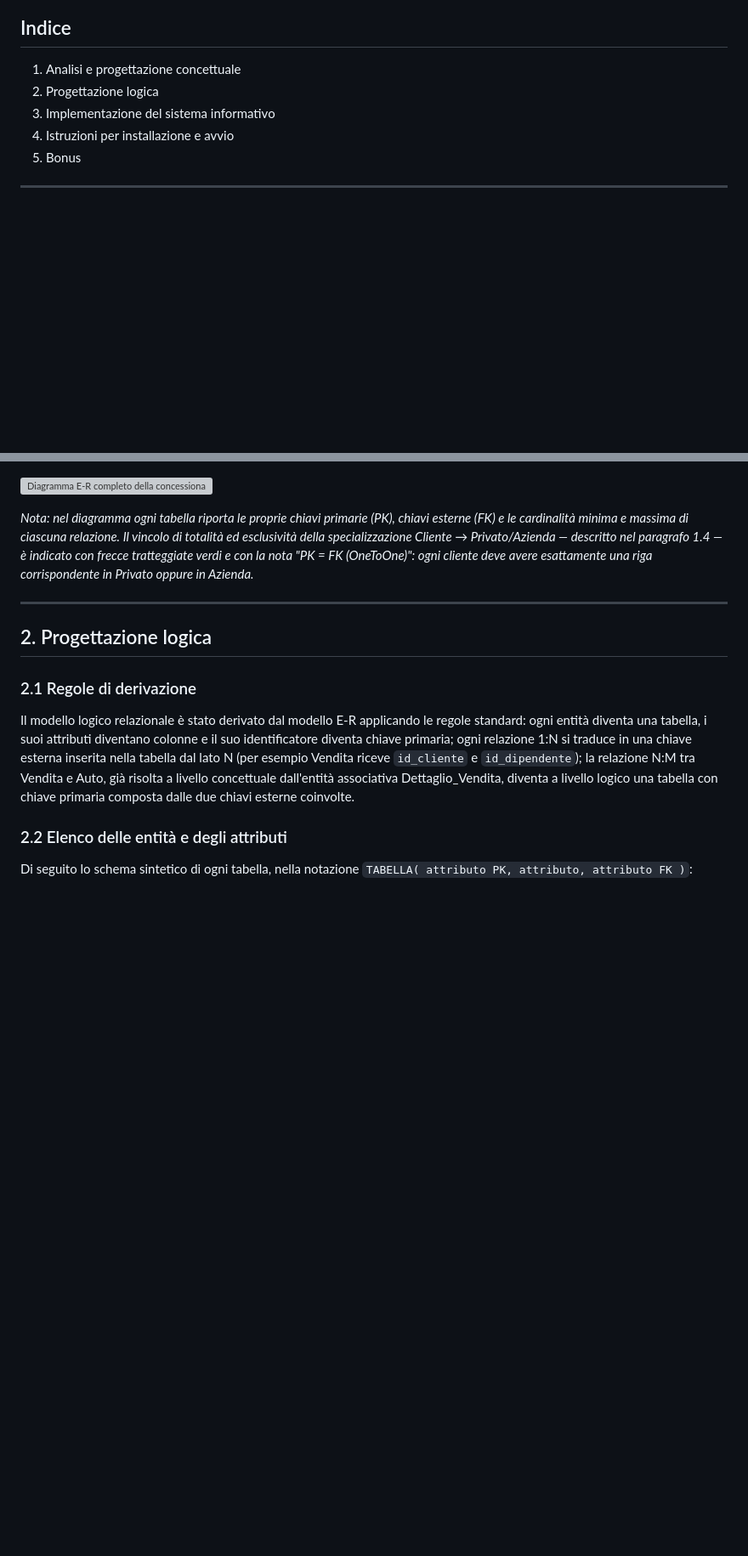
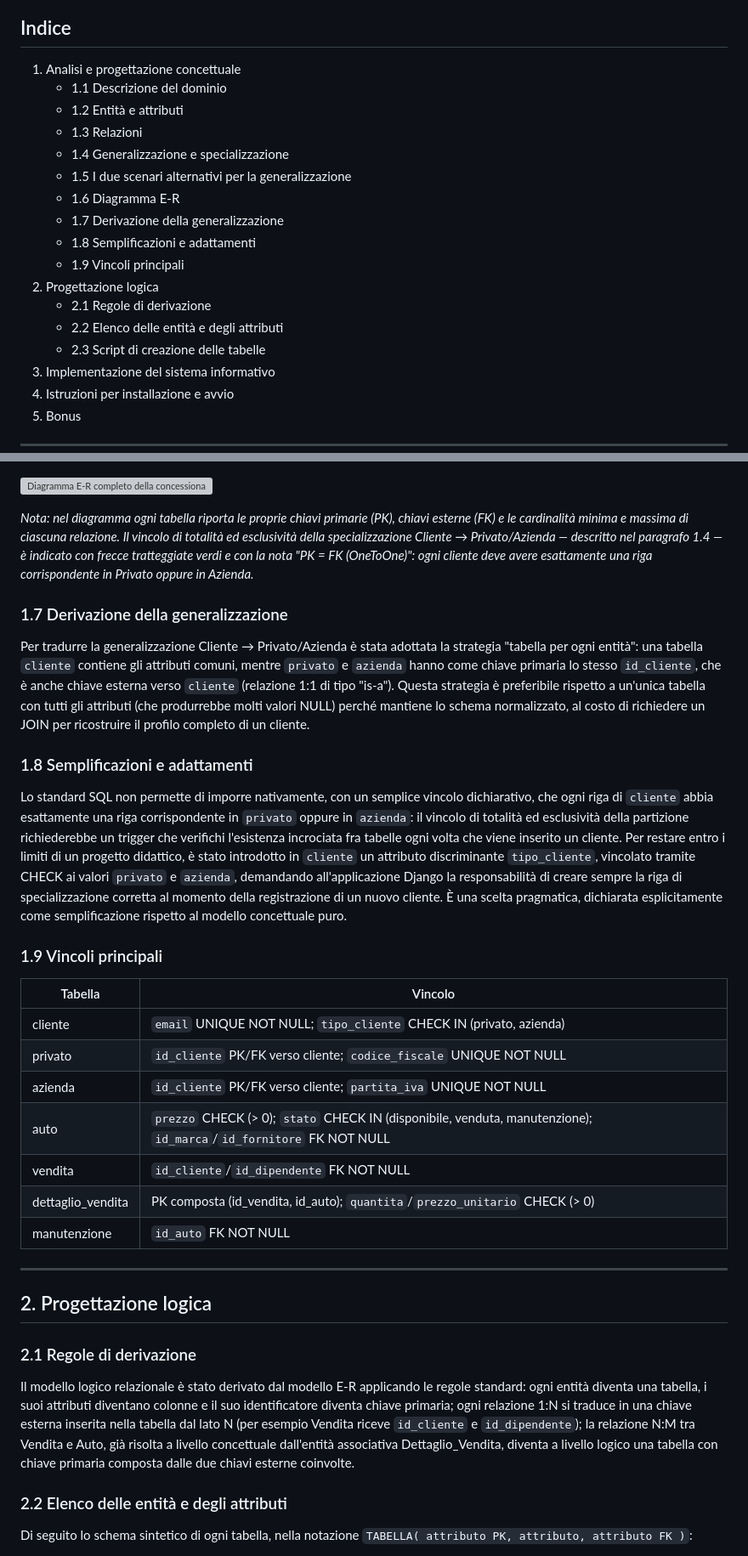
Before and after one commit to aesposito-05/concessionaria-auto-progetto-esame, a Markdown page: documentazione/Documentazione.md, 2 parts joined by grey strips. Shown at 85% size. Rendered like a GitHub page; blank space fills up the shorter version; grey boxes are pictures that could not be loaded.

```diff
--- a/documentazione/Documentazione.md
+++ b/documentazione/Documentazione.md
@@ -19,7 +19,19 @@ Il documento è organizzato in cinque parti: la progettazione concettuale del da
 ## Indice
 
 1. Analisi e progettazione concettuale
+   - 1.1 Descrizione del dominio
+   - 1.2 Entità e attributi
+   - 1.3 Relazioni
+   - 1.4 Generalizzazione e specializzazione
+   - 1.5 I due scenari alternativi per la generalizzazione
+   - 1.6 Diagramma E-R
+   - 1.7 Derivazione della generalizzazione
+   - 1.8 Semplificazioni e adattamenti
+   - 1.9 Vincoli principali
 2. Progettazione logica
+   - 2.1 Regole di derivazione
+   - 2.2 Elenco delle entità e degli attributi
+   - 2.3 Script di creazione delle tabelle
 3. Implementazione del sistema informativo
 4. Istruzioni per installazione e avvio
 5. Bonus
@@ -76,6 +104,26 @@ La specializzazione è **totale**, poiché ogni cliente registrato nel sistema d
 ![Diagramma E-R completo della concessionaria auto](immagini/er_completo.svg)
 
 *Nota: nel diagramma ogni tabella riporta le proprie chiavi primarie (PK), chiavi esterne (FK) e le cardinalità minima e massima di ciascuna relazione. Il vincolo di totalità ed esclusività della specializzazione Cliente → Privato/Azienda — descritto nel paragrafo 1.4 — è indicato con frecce tratteggiate verdi e con la nota "PK = FK (OneToOne)": ogni cliente deve avere esattamente una riga corrispondente in Privato oppure in Azienda.*
+
+### 1.7 Derivazione della generalizzazione
+
+Per tradurre la generalizzazione Cliente → Privato/Azienda è stata adottata la strategia "tabella per ogni entità": una tabella `cliente` contiene gli attributi comuni, mentre `privato` e `azienda` hanno come chiave primaria lo stesso `id_cliente`, che è anche chiave esterna verso `cliente` (relazione 1:1 di tipo "is-a"). Questa strategia è preferibile rispetto a un'unica tabella con tutti gli attributi (che produrrebbe molti valori NULL) perché mantiene lo schema normalizzato, al costo di richiedere un JOIN per ricostruire il profilo completo di un cliente.
+
+### 1.8 Semplificazioni e adattamenti
+
+Lo standard SQL non permette di imporre nativamente, con un semplice vincolo dichiarativo, che ogni riga di `cliente` abbia esattamente una riga corrispondente in `privato` oppure in `azienda`: il vincolo di totalità ed esclusività della partizione richiederebbe un trigger che verifichi l'esistenza incrociata fra tabelle ogni volta che viene inserito un cliente. Per restare entro i limiti di un progetto didattico, è stato introdotto in `cliente` un attributo discriminante `tipo_cliente`, vincolato tramite CHECK ai valori `privato` e `azienda`, demandando all'applicazione Django la responsabilità di creare sempre la riga di specializzazione corretta al momento della registrazione di un nuovo cliente. È una scelta pragmatica, dichiarata esplicitamente come semplificazione rispetto al modello concettuale puro.
+
+### 1.9 Vincoli principali
+
+| Tabella | Vincolo |
+|---|---|
+| cliente | `email` UNIQUE NOT NULL; `tipo_cliente` CHECK IN (privato, azienda) |
+| privato | `id_cliente` PK/FK verso cliente; `codice_fiscale` UNIQUE NOT NULL |
+| azienda | `id_cliente` PK/FK verso cliente; `partita_iva` UNIQUE NOT NULL |
+| auto | `prezzo` CHECK (> 0); `stato` CHECK IN (disponibile, venduta, manutenzione); `id_marca`/`id_fornitore` FK NOT NULL |
+| vendita | `id_cliente`/`id_dipendente` FK NOT NULL |
+| dettaglio_vendita | PK composta (id_vendita, id_auto); `quantita`/`prezzo_unitario` CHECK (> 0) |
+| manutenzione | `id_auto` FK NOT NULL |
 
 ---
 
```
Also changed, not shown: other parts of documentazione/Documentazione.md (+19 -39 lines).
